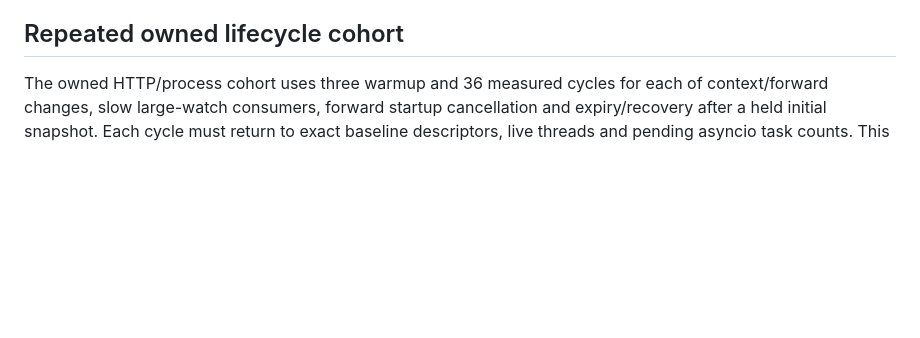
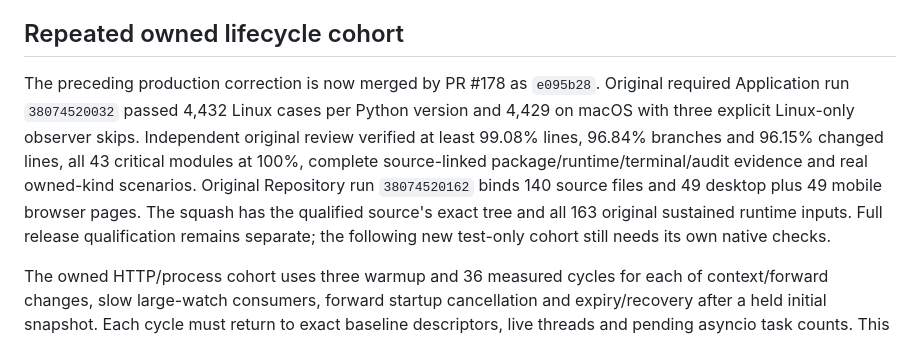
Before and after one commit to carloshm91/kuberich, a Markdown page: docs/acceptance/combined-workload-progress.md, the part around the change. GitHub-like rendering; blank space fills up the shorter version.

```diff
--- a/docs/acceptance/combined-workload-progress.md
+++ b/docs/acceptance/combined-workload-progress.md
@@ -302,6 +302,17 @@ and their original sources/artifacts are retained without reruns or replacement.
 
 ## Repeated owned lifecycle cohort
 
+The preceding production correction is now merged by PR #178 as `e095b28`.
+Original required Application run `38074520032` passed 4,432 Linux cases per
+Python version and 4,429 on macOS with three explicit Linux-only observer skips.
+Independent original review verified at least 99.08% lines, 96.84% branches and
+96.15% changed lines, all 43 critical modules at 100%, complete source-linked
+package/runtime/terminal/audit evidence and real owned-kind scenarios.
+Original Repository run `38074520162` binds 140 source files and 49 desktop plus
+49 mobile browser pages. The squash has the qualified source's exact tree and
+all 163 original sustained runtime inputs. Full release qualification remains
+separate; the following new test-only cohort still needs its own native checks.
+
 The owned HTTP/process cohort uses three warmup and 36 measured cycles for each
 of context/forward changes, slow large-watch consumers, forward startup
 cancellation and expiry/recovery after a held initial snapshot. Each cycle must
```
Also changed, not shown: docs/first-preview.md (+17 -0 lines).
